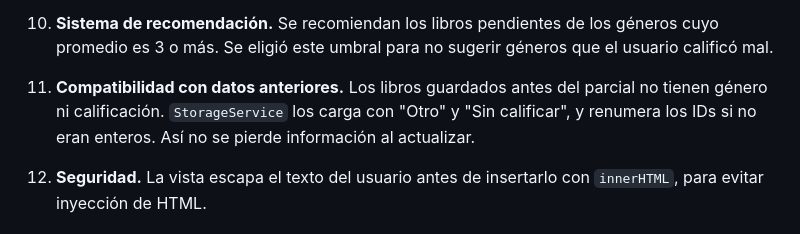
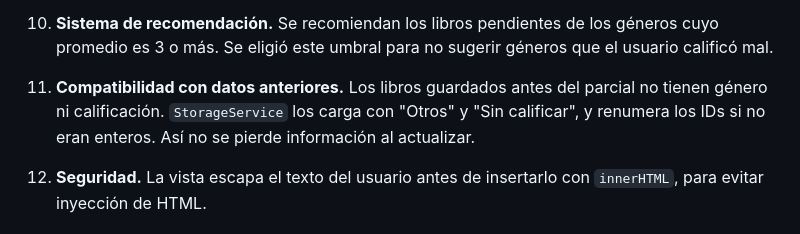
Before and after one commit to IsviCastillo/Laboratorio-2-POE, a Markdown page: README.md, the part around one of its changes. GitHub-like rendering.

```diff
--- a/README.md
+++ b/README.md
@@ -321,7 +321,7 @@ Extender el Catálogo de Libros del Laboratorio #2 manteniendo la arquitectura M
 
 10. **Sistema de recomendación.** Se recomiendan los libros pendientes de los géneros cuyo promedio es 3 o más. Se eligió este umbral para no sugerir géneros que el usuario calificó mal.
 
-11. **Compatibilidad con datos anteriores.** Los libros guardados antes del parcial no tienen género ni calificación. `StorageService` los carga con "Otro" y "Sin calificar", y renumera los IDs si no eran enteros. Así no se pierde información al actualizar.
+11. **Compatibilidad con datos anteriores.** Los libros guardados antes del parcial no tienen género ni calificación. `StorageService` los carga con "Otros" y "Sin calificar", y renumera los IDs si no eran enteros. Así no se pierde información al actualizar.
 
 12. **Seguridad.** La vista escapa el texto del usuario antes de insertarlo con `innerHTML`, para evitar inyección de HTML.
 
```
Also changed, not shown: other parts of README.md (+1 -1 lines).
